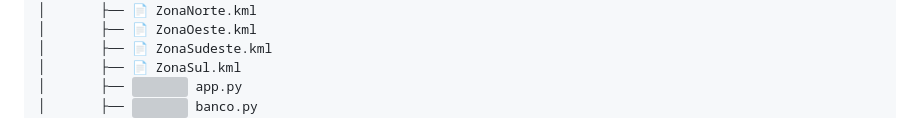
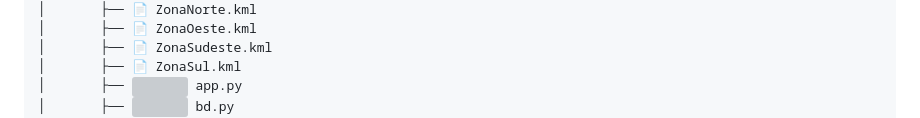
Before and after one commit to guilhermefpo/CodeWave, a Markdown page: README.md, the part around one of its changes. Drawn GitHub-style; grey boxes are pictures that could not be loaded.

```diff
--- a/README.md
+++ b/README.md
@@ -215,5 +219,5 @@ de cada etapa de entrega
 │       ├── 📄 ZonaSudeste.kml
 │       ├── 📄 ZonaSul.kml
 │       ├── <img src="https://cdn.jsdelivr.net/gh/devicons/devicon@latest/icons/flask/flask-original.svg" width="15" height="15" /> app.py
-│       ├── <img src="https://cdn.jsdelivr.net/gh/devicons/devicon@latest/icons/flask/flask-original.svg" width="15" height="15" /> banco.py
+│       ├── <img src="https://cdn.jsdelivr.net/gh/devicons/devicon@latest/icons/flask/flask-original.svg" width="15" height="15" /> bd.py
 │       ├── 📄 dados_municipio.csv
```
Also changed, not shown: other parts of README.md (+5 -0 lines).
